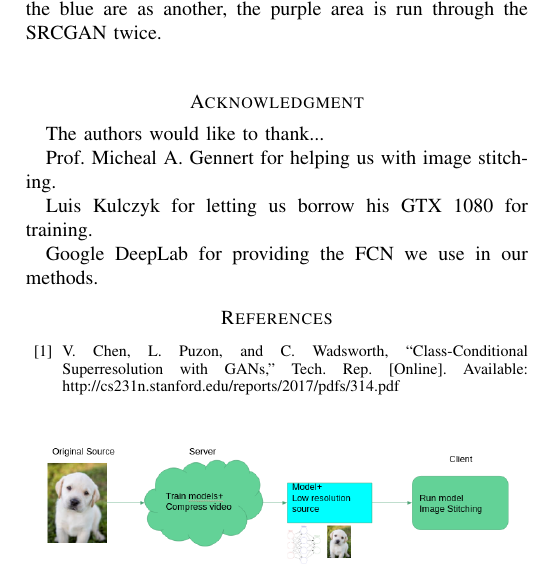
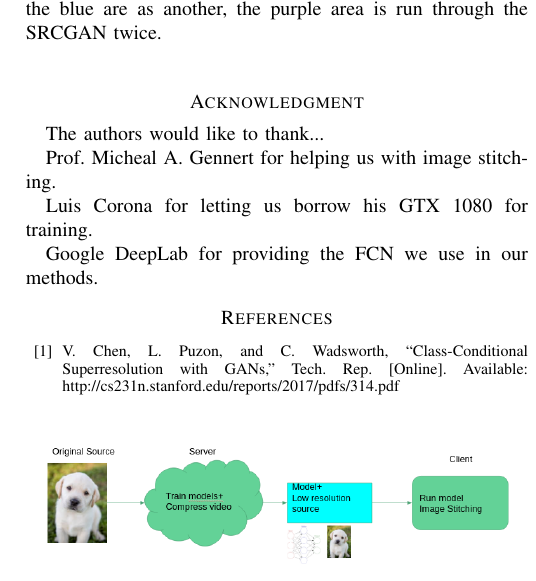
Before and after one commit to goobta/CARROL, a LaTeX paper (latex/report.tex): part of one column of page 6 of 6, cut so that both start at the same text. Compiled offline with pdfLaTeX; a missing font is replaced by an installed copy or a similar font; a LaTeX package or settings file that is missing is left out.

Commit message:
luis has a weird name

```diff
--- a/latex/report.tex
+++ b/latex/report.tex
@@ -344,7 +344,7 @@ The authors would like to thank...
 
 Prof. Micheal A. Gennert for helping us with image stitching.
 
-Luis Kulczyk for letting us borrow his GTX 1080 for training.
+Luis Corona for letting us borrow his GTX 1080 for training.
 
 Google DeepLab for providing the FCN we use in our methods.
 
```
